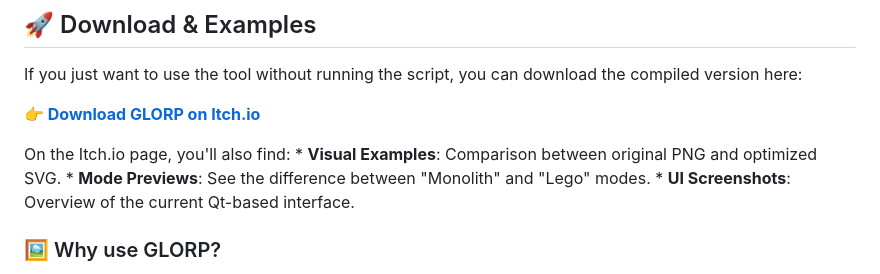
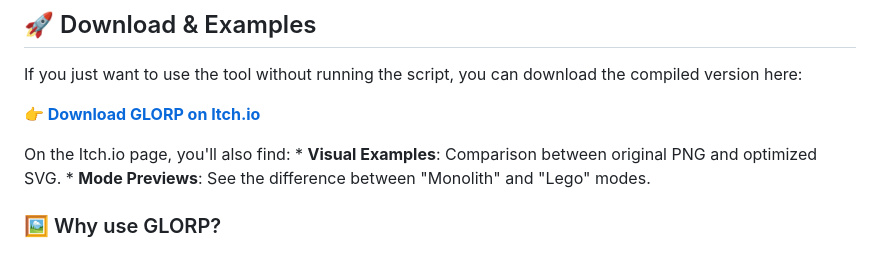
Before and after one commit to ZackGphom/GLORP, a Markdown page: README.md, the part around the change. Drawn GitHub-style.

```diff
--- a/README.md
+++ b/README.md
@@ -27,8 +27,7 @@ Itch.io](https://zackdurec.itch.io/glorp-pixel-to-svg)**
 
 On the Itch.io page, you'll also find: \* **Visual Examples**:
 Comparison between original PNG and optimized SVG. \* **Mode Previews**:
-See the difference between "Monolith" and "Lego" modes. \* **UI
-Screenshots**: Overview of the current Qt-based interface.
+See the difference between "Monolith" and "Lego" modes.
 
 ### 🖼️ Why use GLORP?
 
```
